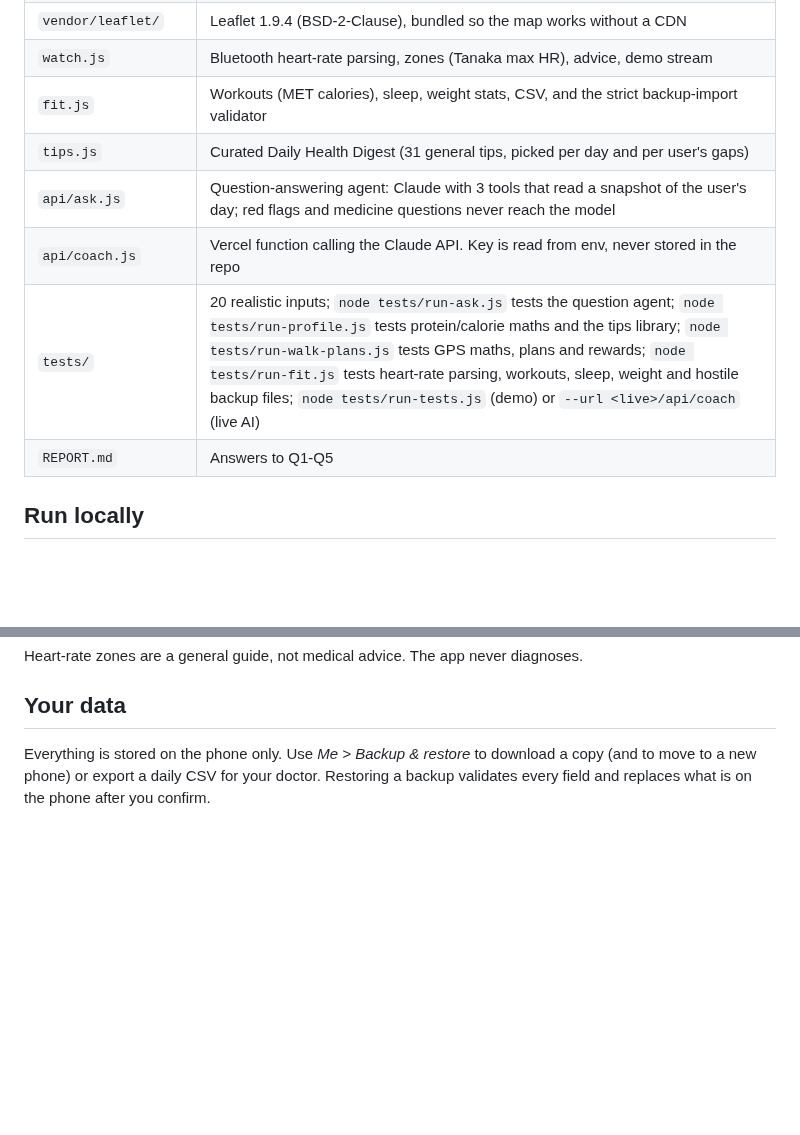
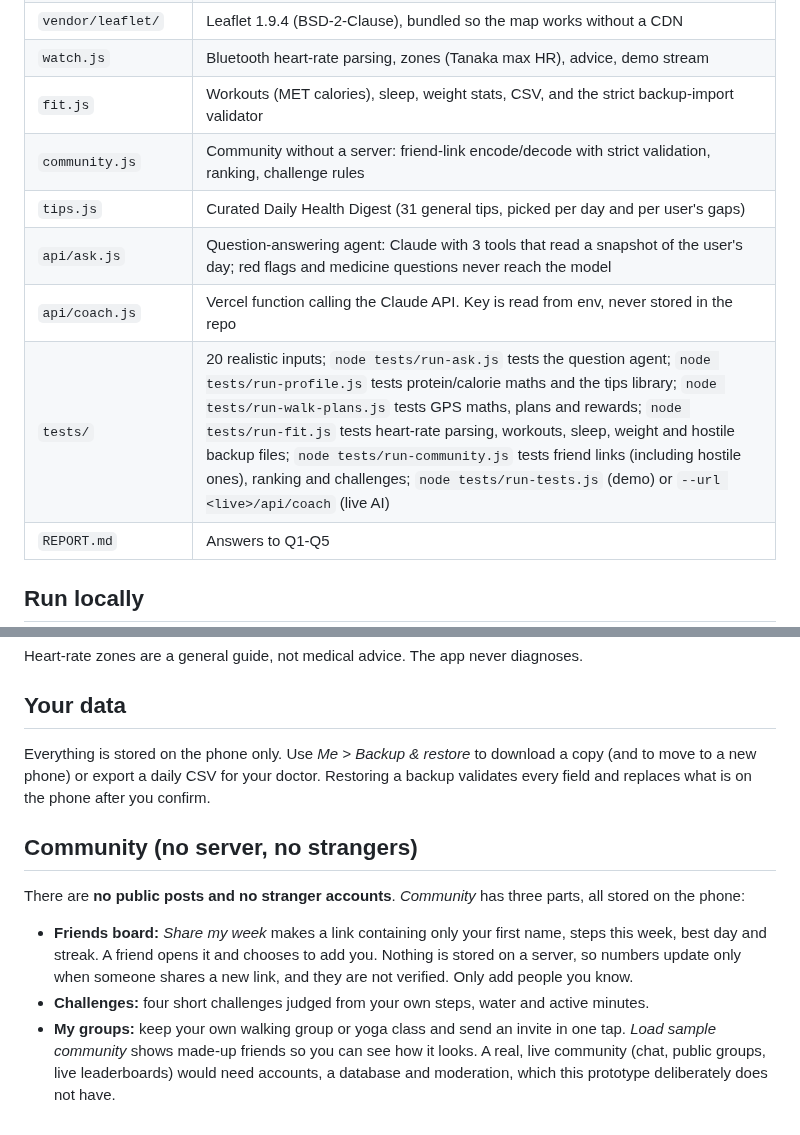
Before and after one commit to ganooarnav2003-bit/Health-app-, a Markdown page: README.md, 2 parts joined by grey strips. Rendered like a GitHub page; blank space fills up the shorter version.

```diff
--- a/README.md
+++ b/README.md
@@ -16,10 +16,11 @@ Say your day in plain English ("2 roti, dal, 1 glass water, 15 min walk"). The A
 | `vendor/leaflet/` | Leaflet 1.9.4 (BSD-2-Clause), bundled so the map works without a CDN |
 | `watch.js` | Bluetooth heart-rate parsing, zones (Tanaka max HR), advice, demo stream |
 | `fit.js` | Workouts (MET calories), sleep, weight stats, CSV, and the strict backup-import validator |
+| `community.js` | Community without a server: friend-link encode/decode with strict validation, ranking, challenge rules |
 | `tips.js` | Curated Daily Health Digest (31 general tips, picked per day and per user's gaps) |
 | `api/ask.js` | Question-answering agent: Claude with 3 tools that read a snapshot of the user's day; red flags and medicine questions never reach the model |
 | `api/coach.js` | Vercel function calling the Claude API. Key is read from env, never stored in the repo |
-| `tests/` | 20 realistic inputs; `node tests/run-ask.js` tests the question agent; `node tests/run-profile.js` tests protein/calorie maths and the tips library; `node tests/run-walk-plans.js` tests GPS maths, plans and rewards; `node tests/run-fit.js` tests heart-rate parsing, workouts, sleep, weight and hostile backup files; `node tests/run-tests.js` (demo) or `--url <live>/api/coach` (live AI) |
+| `tests/` | 20 realistic inputs; `node tests/run-ask.js` tests the question agent; `node tests/run-profile.js` tests protein/calorie maths and the tips library; `node tests/run-walk-plans.js` tests GPS maths, plans and rewards; `node tests/run-fit.js` tests heart-rate parsing, workouts, sleep, weight and hostile backup files; `node tests/run-community.js` tests friend links (including hostile ones), ranking and challenges; `node tests/run-tests.js` (demo) or `--url <live>/api/coach` (live AI) |
 | `REPORT.md` | Answers to Q1-Q5 |
 
 ## Run locally
@@ -49,3 +50,10 @@ Heart-rate zones are a general guide, not medical advice. The app never diagnose
 
 ## Your data
 Everything is stored on the phone only. Use *Me > Backup & restore* to download a copy (and to move to a new phone) or export a daily CSV for your doctor. Restoring a backup validates every field and replaces what is on the phone after you confirm.
+
+## Community (no server, no strangers)
+There are **no public posts and no stranger accounts**. *Community* has three parts, all stored on the phone:
+- **Friends board:** *Share my week* makes a link containing only your first name, steps this week, best day and streak. A friend opens it and chooses to add you. Nothing is stored on a server, so numbers update only when someone shares a new link, and they are not verified. Only add people you know.
+- **Challenges:** four short challenges judged from your own steps, water and active minutes.
+- **My groups:** keep your own walking group or yoga class and send an invite in one tap.
+*Load sample community* shows made-up friends so you can see how it looks. A real, live community (chat, public groups, live leaderboards) would need accounts, a database and moderation, which this prototype deliberately does not have.
```
Also changed, not shown: REPORT.md (+4 -4 lines), docs/screenshots/16-weight.png, docs/screenshots/19-community.png (added), docs/screenshots/2-daily.png, docs/screenshots/20-friend-link.png (added), docs/screenshots/21-challenges.png (added), 7 other files.
